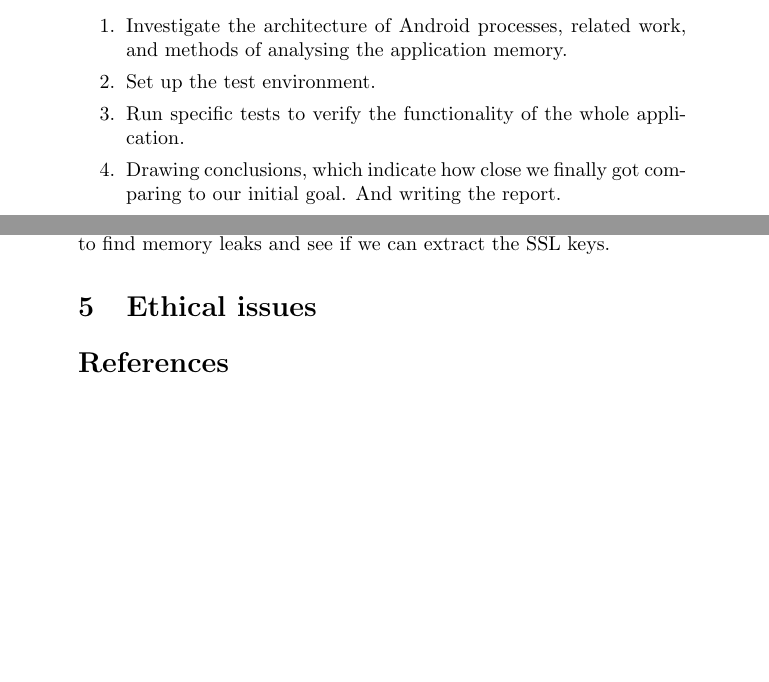
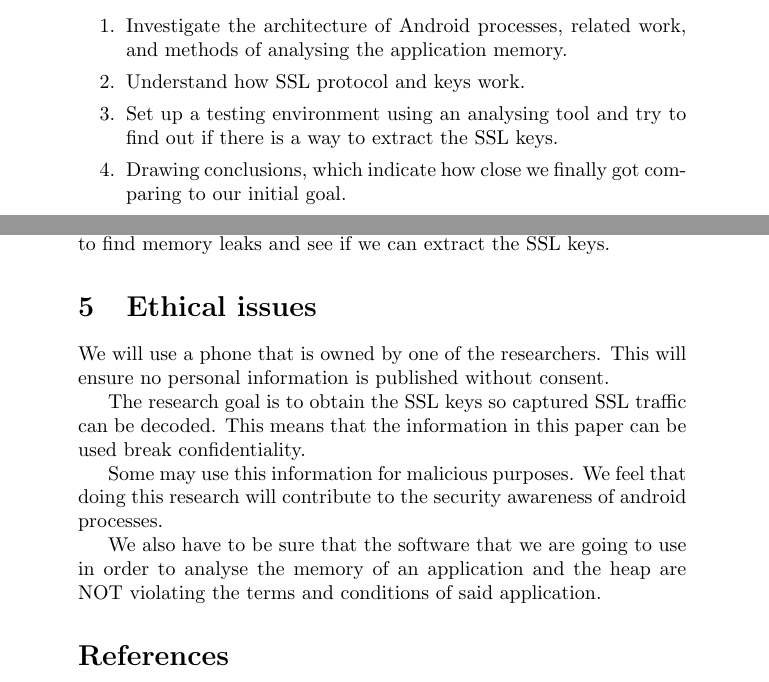
Before and after one commit to andydavies/SSN, a LaTeX document (SSN_New_Project/proposal.tex): two parts of pages 1 and 3 of 3, joined at a grey line, cut so that both start at the same text, the shorter picture padded with empty space. Compiled offline with pdfLaTeX.

Commit message:
final proposal

```diff
--- a/SSN_New_Project/proposal.tex
+++ b/SSN_New_Project/proposal.tex
@@ -25,9 +25,9 @@ Our research is going to include the following steps:
 
 \begin{enumerate}
 \item{Investigate the architecture of Android processes, related work, and methods of analysing the application memory.}
-\item{Set up the test environment.}
-\item{Run specific tests to verify the functionality of the whole application.}
-\item{Drawing conclusions, which indicate how close we finally got comparing to our initial goal. And writing the report.}
+\item{Understand how SSL protocol and keys work.}
+\item{Set up a testing environment using an analysing tool and try to find out if there is a way to extract the SSL keys.}
+\item{Drawing conclusions, which indicate how close we finally got comparing to our initial goal.}
 \end{enumerate}
 
 \clearpage
@@ -61,7 +61,13 @@ Week & Work \\
 We intend to use an Android smartphone for memory analysis in combination with a heap analyzer (i.e. Eclipse Memory Analyzer), in order to find memory leaks and see if we can extract the SSL keys.
 
 \section{Ethical issues}
+We will use a phone that is owned by one of the researchers. This will ensure no personal information is published without consent.
 
+The research goal is to obtain the SSL keys so captured SSL traffic can be decoded. This means that the information in this paper can be used break confidentiality.
+
+Some may use this information for malicious purposes. We feel that doing this research will contribute to the security awareness of android processes.
+
+We also have to be sure that the software that we are going to use in order to analyse the memory of an application and the heap are NOT violating the terms and conditions of said application.
 
 \bibliographystyle{plain}
 \bibliography{bibliography}
```
Also changed, not shown: SSN_New_Project/proposal.tex (10 more changed lines).
